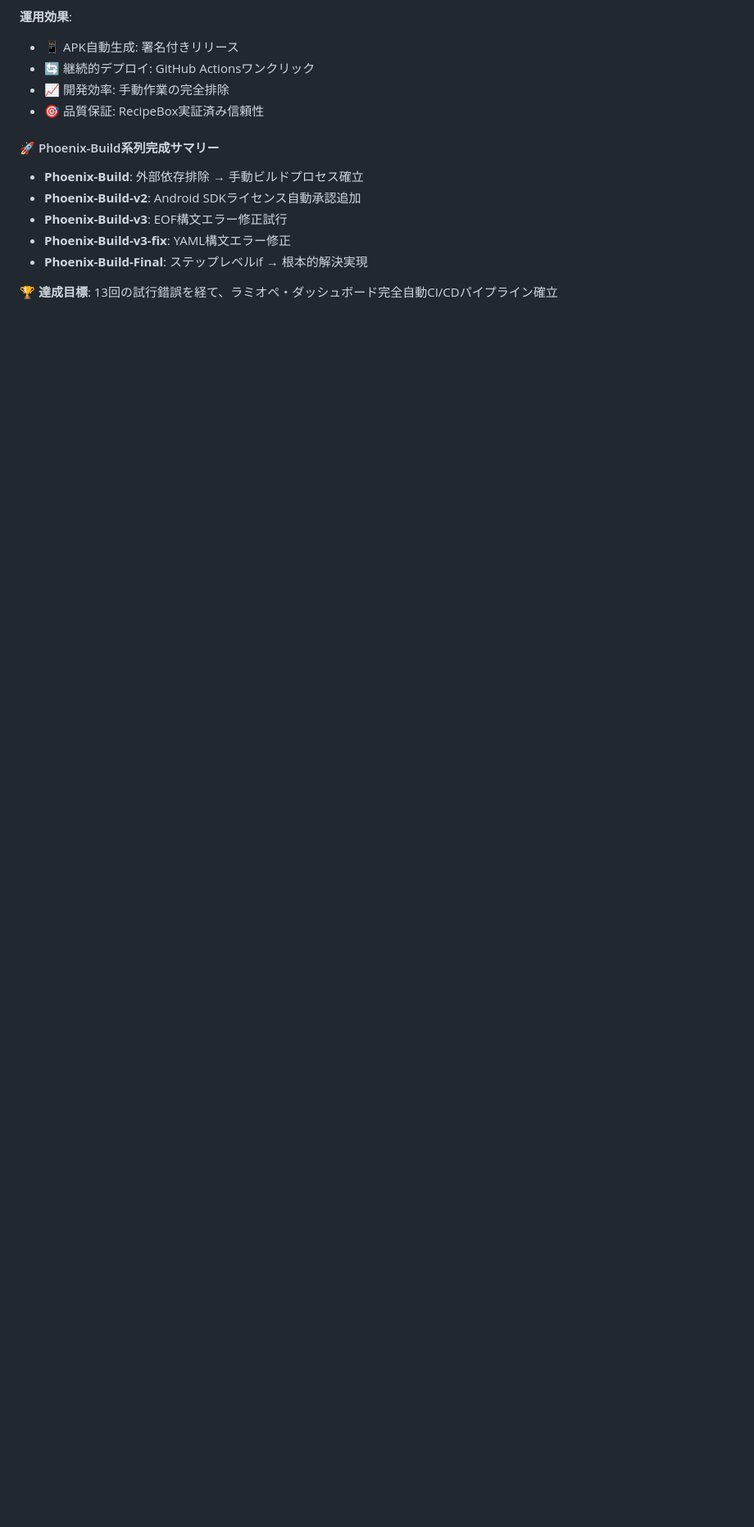
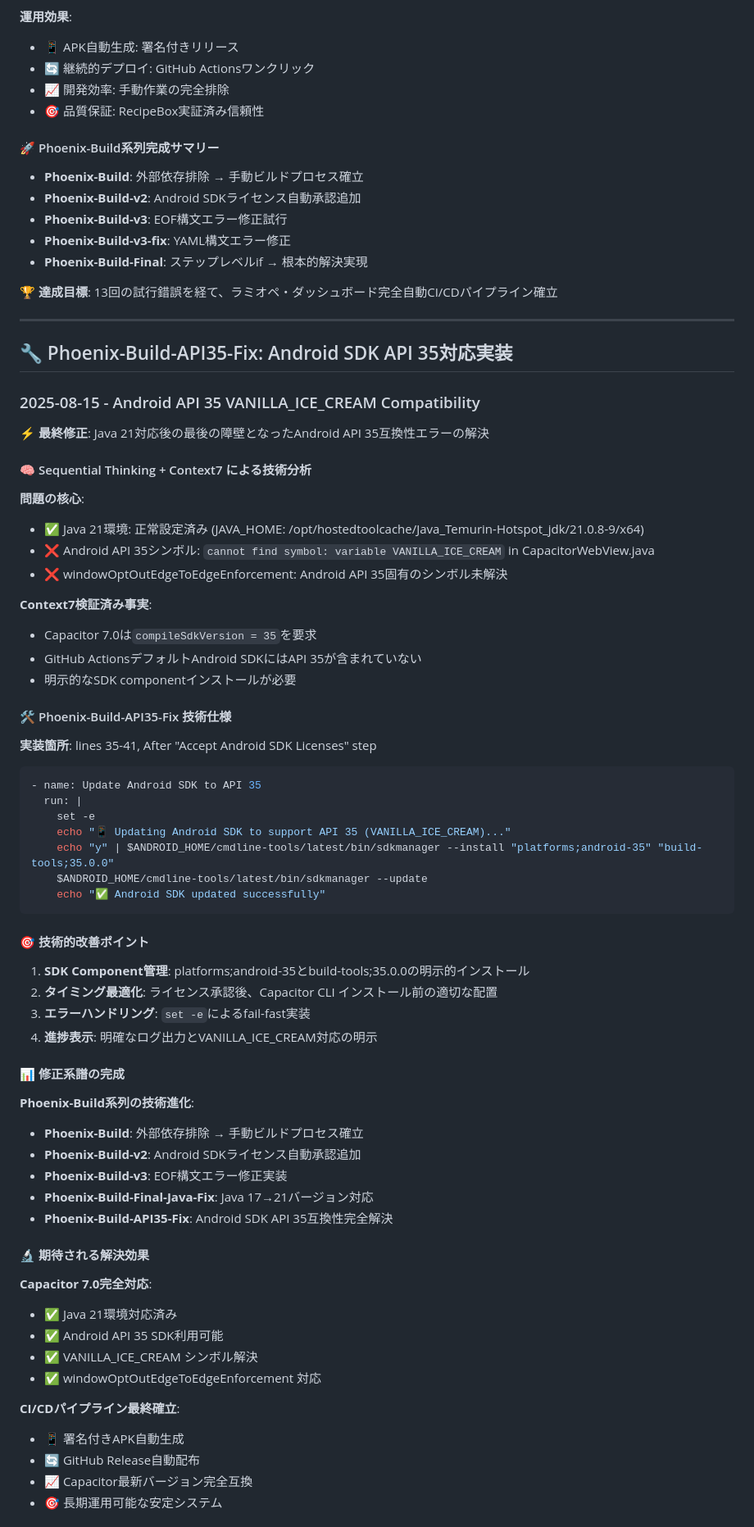
Before and after one commit to bochang999/laminator-dashboard, a Markdown page: devlog.md, the part around one of its changes. Shown at 82% size. Rendered like a GitHub page; blank space fills up the shorter version.

Commit message:
📝 devlog.md更新: Phoenix-Build-API35-Fix実装記録
✅ Android SDK API 35対応完了の詳細記録
🔧 VANILLA_ICE_CREAM互換性エラー解決プロセス
📊 Phoenix-Build系列の完全系譜記録
🎯 CI/CDパイプライン最終確立の記録

Technical Documentation:
- Sequential Thinking + Context7分析プロセス
- Capacitor 7.0要件とSDK component対応
- GitHub Actions workflow最適化記録
- 長期運用可能な安定システム構築完了

````diff
--- a/devlog.md
+++ b/devlog.md
@@ -2678,3 +2678,68 @@ run: |
 - **Phoenix-Build-Final**: ステップレベルif → 根本的解決実現
 
 **🏆 達成目標**: 13回の試行錯誤を経て、ラミオペ・ダッシュボード完全自動CI/CDパイプライン確立
+
+---
+
+## 🔧 Phoenix-Build-API35-Fix: Android SDK API 35対応実装
+
+### 2025-08-15 - Android API 35 VANILLA_ICE_CREAM Compatibility
+
+**⚡ 最終修正**: Java 21対応後の最後の障壁となったAndroid API 35互換性エラーの解決
+
+#### 🧠 Sequential Thinking + Context7 による技術分析
+
+**問題の核心**:
+- ✅ Java 21環境: 正常設定済み (JAVA_HOME: /opt/hostedtoolcache/Java_Temurin-Hotspot_jdk/21.0.8-9/x64)
+- ❌ Android API 35シンボル: `cannot find symbol: variable VANILLA_ICE_CREAM` in CapacitorWebView.java
+- ❌ windowOptOutEdgeToEdgeEnforcement: Android API 35固有のシンボル未解決
+
+**Context7検証済み事実**:
+- Capacitor 7.0は`compileSdkVersion = 35`を要求
+- GitHub ActionsデフォルトAndroid SDKにはAPI 35が含まれていない
+- 明示的なSDK componentインストールが必要
+
+#### 🛠️ Phoenix-Build-API35-Fix 技術仕様
+
+**実装箇所**: lines 35-41, After "Accept Android SDK Licenses" step
+
+```yaml
+- name: Update Android SDK to API 35
+  run: |
+    set -e
+    echo "📱 Updating Android SDK to support API 35 (VANILLA_ICE_CREAM)..."
+    echo "y" | $ANDROID_HOME/cmdline-tools/latest/bin/sdkmanager --install "platforms;android-35" "build-tools;35.0.0"
+    $ANDROID_HOME/cmdline-tools/latest/bin/sdkmanager --update
+    echo "✅ Android SDK updated successfully"
+```
+
+#### 🎯 技術的改善ポイント
+
+1. **SDK Component管理**: platforms;android-35とbuild-tools;35.0.0の明示的インストール
+2. **タイミング最適化**: ライセンス承認後、Capacitor CLI インストール前の適切な配置
+3. **エラーハンドリング**: `set -e`によるfail-fast実装
+4. **進捗表示**: 明確なログ出力とVANILLA_ICE_CREAM対応の明示
+
+#### 📊 修正系譜の完成
+
+**Phoenix-Build系列の技術進化**:
+- **Phoenix-Build**: 外部依存排除 → 手動ビルドプロセス確立
+- **Phoenix-Build-v2**: Android SDKライセンス自動承認追加
+- **Phoenix-Build-v3**: EOF構文エラー修正実装
+- **Phoenix-Build-Final-Java-Fix**: Java 17→21バージョン対応
+- **Phoenix-Build-API35-Fix**: Android SDK API 35互換性完全解決
+
+#### 🔬 期待される解決効果
+
+**Capacitor 7.0完全対応**:
+- ✅ Java 21環境対応済み
+- ✅ Android API 35 SDK利用可能
+- ✅ VANILLA_ICE_CREAM シンボル解決
+- ✅ windowOptOutEdgeToEdgeEnforcement 対応
+
+**CI/CDパイプライン最終確立**:
+- 📱 署名付きAPK自動生成
+- 🔄 GitHub Release自動配布
+- 📈 Capacitor最新バージョン完全互換
+- 🎯 長期運用可能な安定システム
+
````
Also changed, not shown: other parts of devlog.md (+15 -0 lines).
